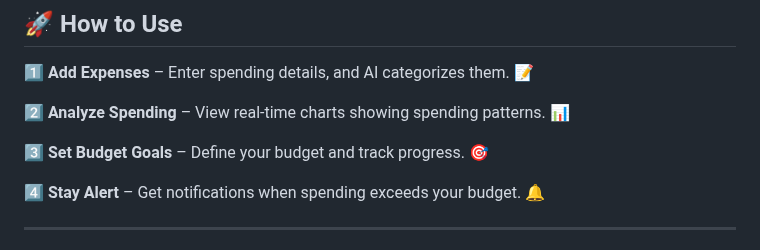
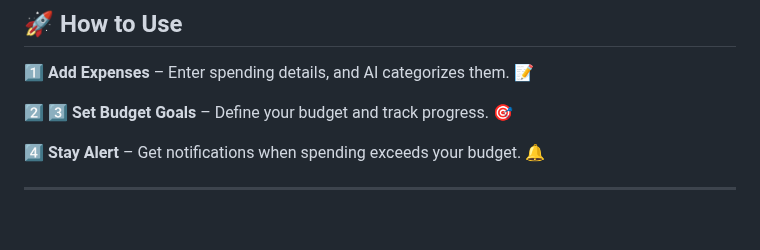
Before and after one commit to KelvCodes/AI-Powered-Finance-Coach, a Markdown page: README.md, the part around the change. GitHub-like rendering; blank space fills up the shorter version.

```diff
--- a/README.md
+++ b/README.md
@@ -36,8 +36,7 @@ A **smart, AI-driven finance tracker** built with **React** and **TensorFlow.js*
 ## 🚀 How to Use
 1️⃣  **Add Expenses** – Enter spending details, and AI categorizes them. 📝
 
-2️⃣ **Analyze Spending** – View real-time charts showing spending patterns. 📊
-
+2️⃣
 3️⃣ **Set Budget Goals** – Define your budget and track progress. 🎯
 
 4️⃣ **Stay Alert** – Get notifications when spending exceeds your budget. 🔔
```
